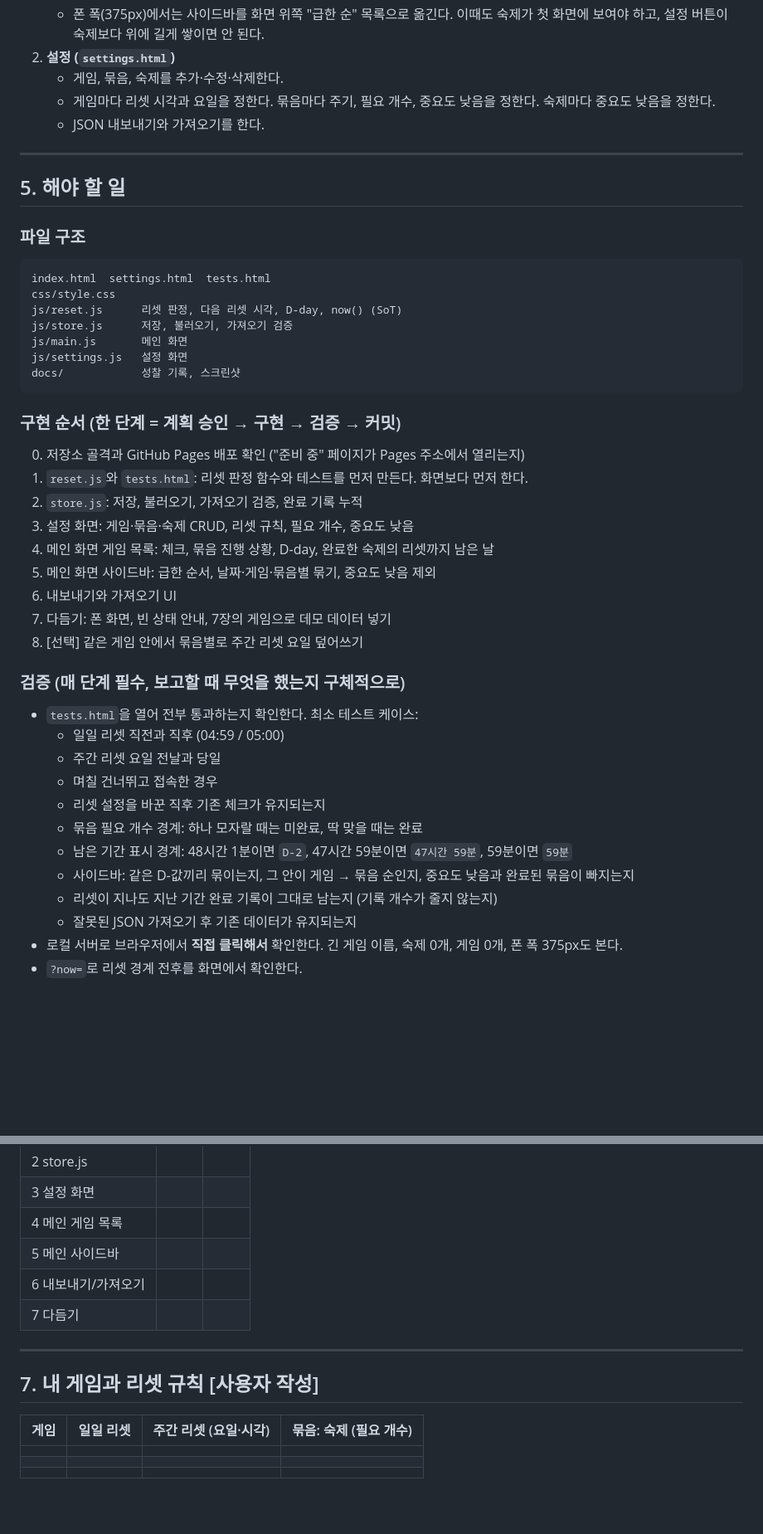
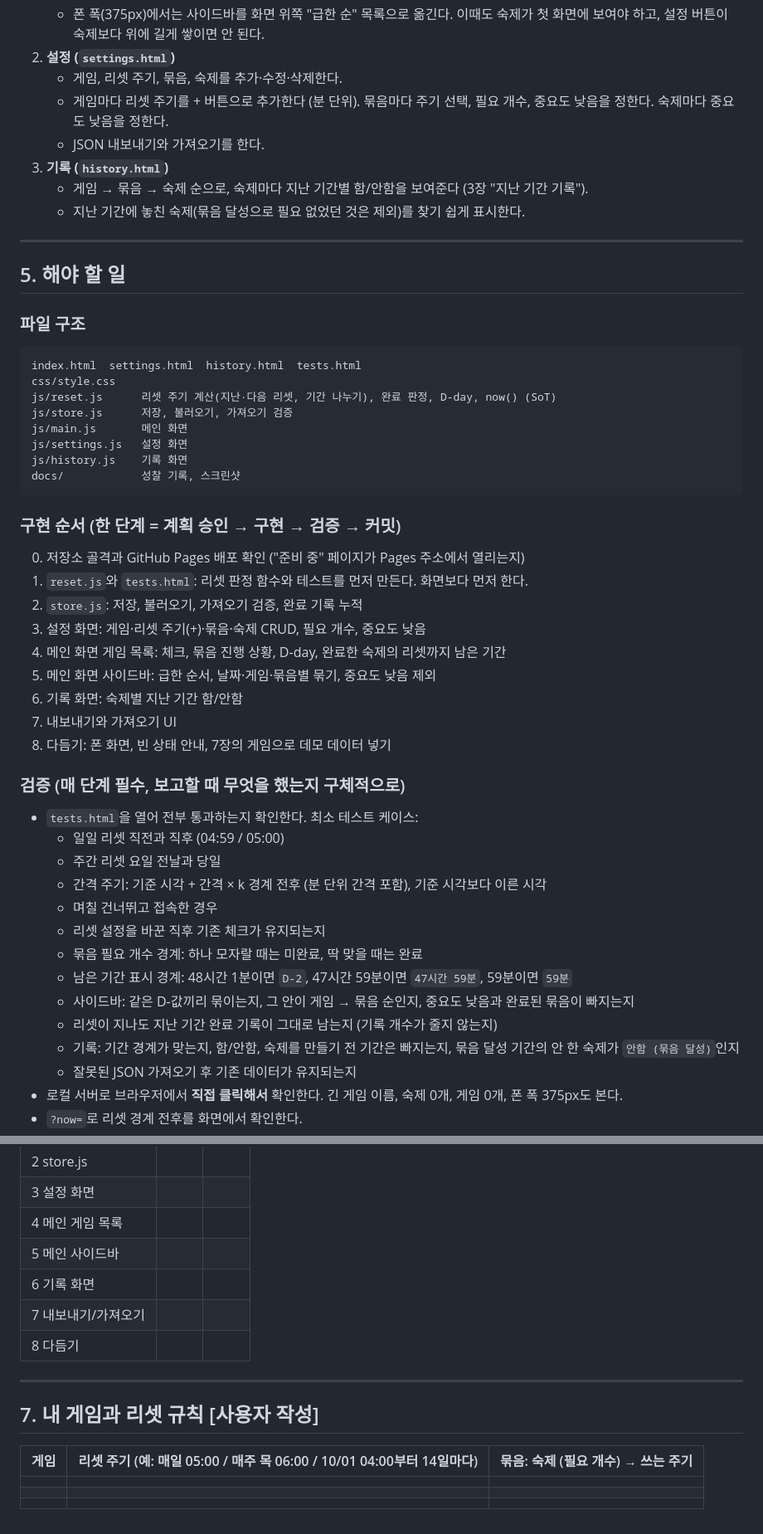
Before and after one commit to HAN-GISU/vibe-coding-hangisu, a Markdown page: CLAUDE.md, 2 parts joined by grey strips. Shown at 83% size. Rendered like a GitHub page; blank space fills up the shorter version.

````diff
--- a/CLAUDE.md
+++ b/CLAUDE.md
@@ -123,9 +148,12 @@
      - 체크하면 바로 완료 처리된다.
    - 폰 폭(375px)에서는 사이드바를 화면 위쪽 "급한 순" 목록으로 옮긴다. 이때도 숙제가 첫 화면에 보여야 하고, 설정 버튼이 숙제보다 위에 길게 쌓이면 안 된다.
 2. **설정 (`settings.html`)**
-   - 게임, 묶음, 숙제를 추가·수정·삭제한다.
-   - 게임마다 리셋 시각과 요일을 정한다. 묶음마다 주기, 필요 개수, 중요도 낮음을 정한다. 숙제마다 중요도 낮음을 정한다.
+   - 게임, 리셋 주기, 묶음, 숙제를 추가·수정·삭제한다.
+   - 게임마다 리셋 주기를 + 버튼으로 추가한다 (분 단위). 묶음마다 주기 선택, 필요 개수, 중요도 낮음을 정한다. 숙제마다 중요도 낮음을 정한다.
    - JSON 내보내기와 가져오기를 한다.
+3. **기록 (`history.html`)**
+   - 게임 → 묶음 → 숙제 순으로, 숙제마다 지난 기간별 함/안함을 보여준다 (3장 "지난 기간 기록").
+   - 지난 기간에 놓친 숙제(묶음 달성으로 필요 없었던 것은 제외)를 찾기 쉽게 표시한다.
 
 ---
 
@@ -134,12 +162,13 @@
 ### 파일 구조
 
 ```
-index.html  settings.html  tests.html
+index.html  settings.html  history.html  tests.html
 css/style.css
-js/reset.js      리셋 판정, 다음 리셋 시각, D-day, now() (SoT)
+js/reset.js      리셋 주기 계산(지난·다음 리셋, 기간 나누기), 완료 판정, D-day, now() (SoT)
 js/store.js      저장, 불러오기, 가져오기 검증
 js/main.js       메인 화면
 js/settings.js   설정 화면
+js/history.js    기록 화면
 docs/            성찰 기록, 스크린샷
 ```
 
@@ -148,24 +177,26 @@ docs/            성찰 기록, 스크린샷
 0. 저장소 골격과 GitHub Pages 배포 확인 ("준비 중" 페이지가 Pages 주소에서 열리는지)
 1. `reset.js`와 `tests.html`: 리셋 판정 함수와 테스트를 먼저 만든다. 화면보다 먼저 한다.
 2. `store.js`: 저장, 불러오기, 가져오기 검증, 완료 기록 누적
-3. 설정 화면: 게임·묶음·숙제 CRUD, 리셋 규칙, 필요 개수, 중요도 낮음
-4. 메인 화면 게임 목록: 체크, 묶음 진행 상황, D-day, 완료한 숙제의 리셋까지 남은 날
+3. 설정 화면: 게임·리셋 주기(+)·묶음·숙제 CRUD, 필요 개수, 중요도 낮음
+4. 메인 화면 게임 목록: 체크, 묶음 진행 상황, D-day, 완료한 숙제의 리셋까지 남은 기간
 5. 메인 화면 사이드바: 급한 순서, 날짜·게임·묶음별 묶기, 중요도 낮음 제외
-6. 내보내기와 가져오기 UI
-7. 다듬기: 폰 화면, 빈 상태 안내, 7장의 게임으로 데모 데이터 넣기
-8. [선택] 같은 게임 안에서 묶음별로 주간 리셋 요일 덮어쓰기
+6. 기록 화면: 숙제별 지난 기간 함/안함
+7. 내보내기와 가져오기 UI
+8. 다듬기: 폰 화면, 빈 상태 안내, 7장의 게임으로 데모 데이터 넣기
 
 ### 검증 (매 단계 필수, 보고할 때 무엇을 했는지 구체적으로)
 
 - `tests.html`을 열어 전부 통과하는지 확인한다. 최소 테스트 케이스:
   - 일일 리셋 직전과 직후 (04:59 / 05:00)
   - 주간 리셋 요일 전날과 당일
+  - 간격 주기: 기준 시각 + 간격 × k 경계 전후 (분 단위 간격 포함), 기준 시각보다 이른 시각
   - 며칠 건너뛰고 접속한 경우
   - 리셋 설정을 바꾼 직후 기존 체크가 유지되는지
   - 묶음 필요 개수 경계: 하나 모자랄 때는 미완료, 딱 맞을 때는 완료
   - 남은 기간 표시 경계: 48시간 1분이면 `D-2`, 47시간 59분이면 `47시간 59분`, 59분이면 `59분`
   - 사이드바: 같은 D-값끼리 묶이는지, 그 안이 게임 → 묶음 순인지, 중요도 낮음과 완료된 묶음이 빠지는지
   - 리셋이 지나도 지난 기간 완료 기록이 그대로 남는지 (기록 개수가 줄지 않는지)
+  - 기록: 기간 경계가 맞는지, 함/안함, 숙제를 만들기 전 기간은 빠지는지, 묶음 달성 기간의 안 한 숙제가 `안함 (묶음 달성)`인지
   - 잘못된 JSON 가져오기 후 기존 데이터가 유지되는지
 - 로컬 서버로 브라우저에서 **직접 클릭해서** 확인한다. 긴 게임 이름, 숙제 0개, 게임 0개, 폰 폭 375px도 본다.
 - `?now=`로 리셋 경계 전후를 화면에서 확인한다.
@@ -189,15 +220,16 @@ docs/            성찰 기록, 스크린샷
 | 3 설정 화면 | | |
 | 4 메인 게임 목록 | | |
 | 5 메인 사이드바 | | |
-| 6 내보내기/가져오기 | | |
-| 7 다듬기 | | |
+| 6 기록 화면 | | |
+| 7 내보내기/가져오기 | | |
+| 8 다듬기 | | |
 
 ---
 
 ## 7. 내 게임과 리셋 규칙 [사용자 작성]
 
-| 게임 | 일일 리셋 | 주간 리셋 (요일·시각) | 묶음: 숙제 (필요 개수) |
-|---|---|---|---|
-| | | | |
-| | | | |
-| | | | |
+| 게임 | 리셋 주기 (예: 매일 05:00 / 매주 목 06:00 / 10/01 04:00부터 14일마다) | 묶음: 숙제 (필요 개수) → 쓰는 주기 |
+|---|---|---|
+| | | |
+| | | |
+| | | |
````
Also changed, not shown: other parts of CLAUDE.md (+34 -9 lines).
